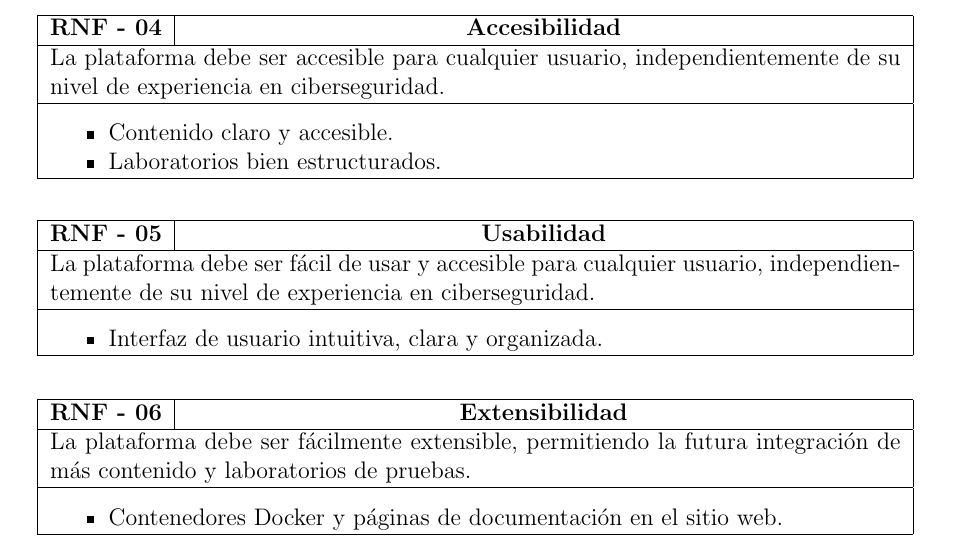
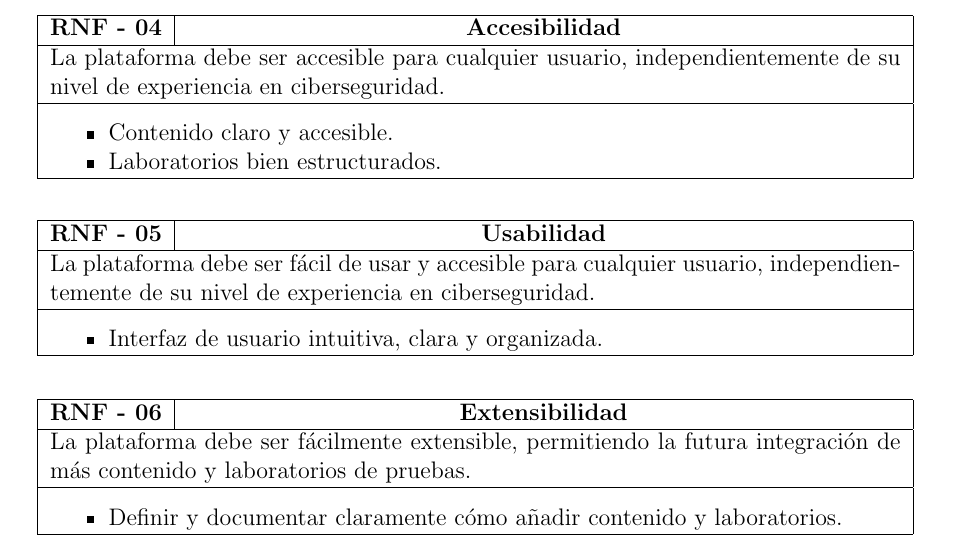
Before and after one commit to 15Galan/tfg_memoria, a LaTeX thesis (main.tex, which reads pages/05-cuerpo.tex): part of page 47 of 71, cut so that both start at the same text. Compiled offline with pdfLaTeX.

Commit message:
fix(RNF-06): modificación simple del '\item'

```diff
--- a/pages/05-cuerpo.tex
+++ b/pages/05-cuerpo.tex
@@ -1151,7 +1151,7 @@
                     \hline
                     \multicolumn{2}{|p{15cm}|}{
                         \begin{itemize}
-                            \item Contenedores Docker y páginas de documentación en el sitio web.
+                            \item Definir y documentar claramente cómo añadir contenido y laboratorios.
                         \end{itemize}
                         } \\
                     \hline
```
